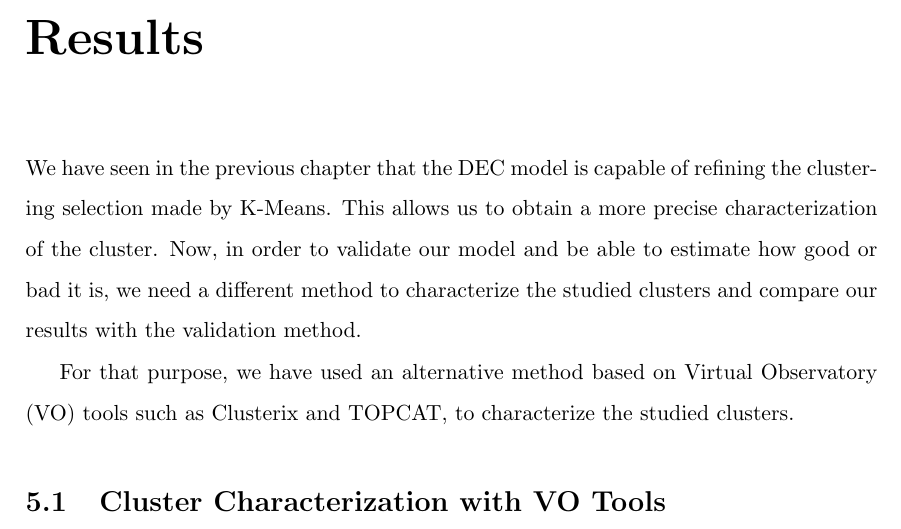
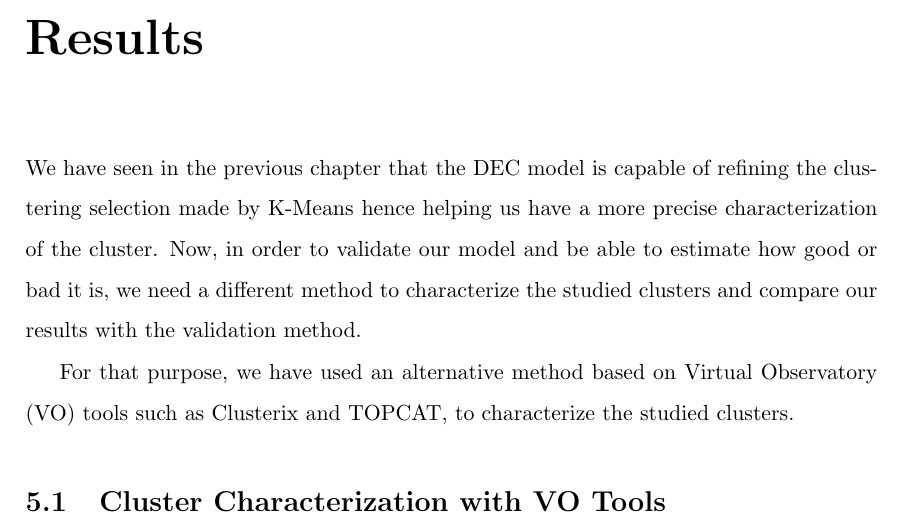
Before and after one commit to cdalvaro/machine-learning-master-thesis, a LaTeX thesis (thesis/thesis.tex): part of page 40 of 61, cut so that both start at the same text. Compiled offline with pdfLaTeX.

Commit message:
thesis: Add new corrections

```diff
--- a/thesis/thesis.tex
+++ b/thesis/thesis.tex
@@ -1007,8 +1009,8 @@ Clusterix+TOPCAT method, and the results obtained for each step of this method (
 
 \chapter{Results}
 
-We have seen in the previous chapter that the DEC model is capable of refining the clustering selection made by K-Means.
-This allows us to obtain a more precise characterization of the cluster.
+We have seen in the previous chapter that the DEC model is capable of refining the clustering selection made by K-Means
+hence helping us have a more precise characterization of the cluster.
 Now, in order to validate our model and be able to estimate how good or bad it is,
 we need a different method to characterize the studied clusters and compare our results with the validation method.
 
```
Also changed, not shown: thesis/thesis.tex (6 more changed lines).
